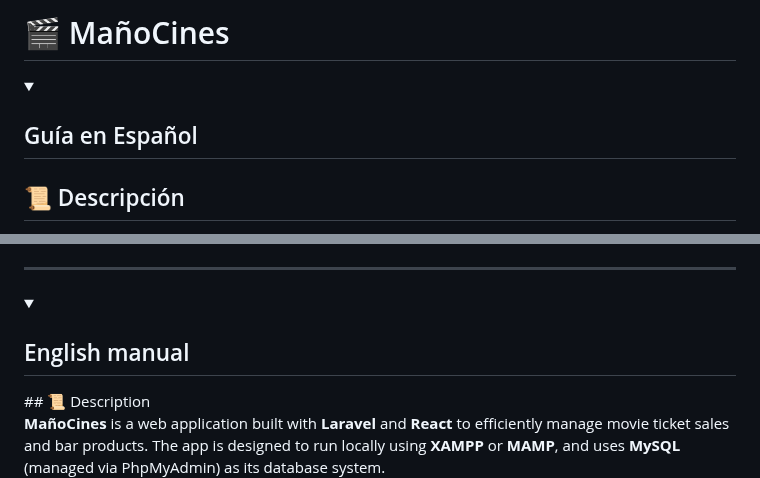
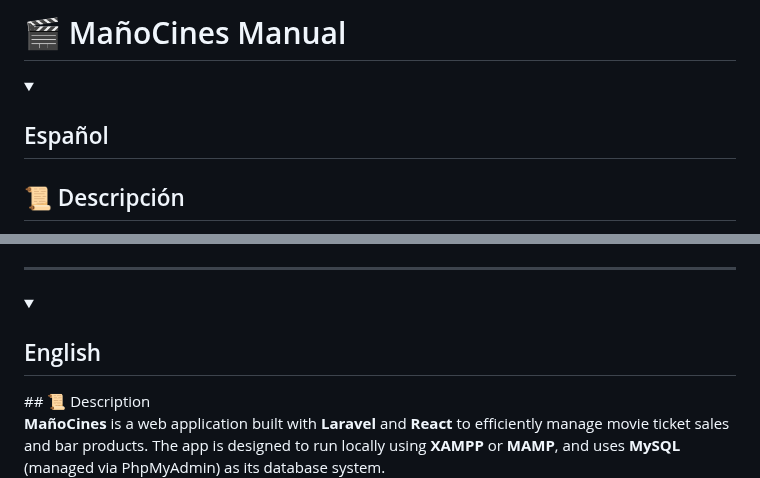
Before and after one commit to mikalo108/ManoCines, a Markdown page: README.md, 2 parts joined by grey strips. Drawn GitHub-style; folded sections open.

Commit message:
Update 9 README.md

```diff
--- a/README.md
+++ b/README.md
@@ -1,6 +1,6 @@
-# 🎬 MañoCines
+# 🎬 MañoCines Manual
 <details>
-  <summary><h2>Guía en Español</h2></summary>
+  <summary><h2>Español</h2></summary>
 
 ## 📜 Descripción
 
@@ -156,7 +156,7 @@ VITE_APP_NAME="${APP_NAME}"
 
 </details>
 <details>
-  <summary><h2>English manual</h2></summary>
+  <summary><h2>English</h2></summary>
     ## 📜 Description
 
 **MañoCines** is a web application built with **Laravel** and **React** to efficiently manage movie ticket sales and bar products. The app is designed to run locally using **XAMPP** or **MAMP**, and uses **MySQL** (managed via PhpMyAdmin) as its database system.
```
